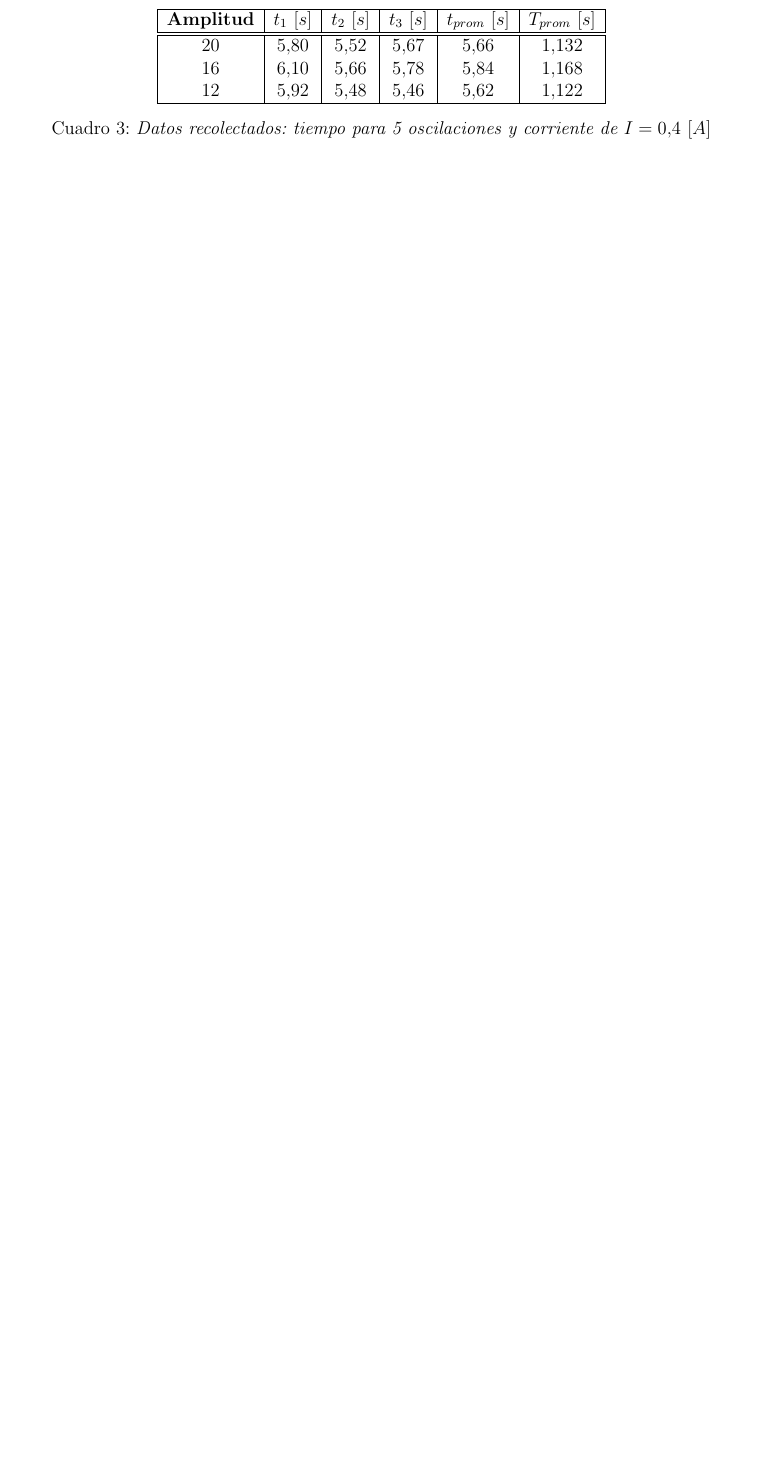
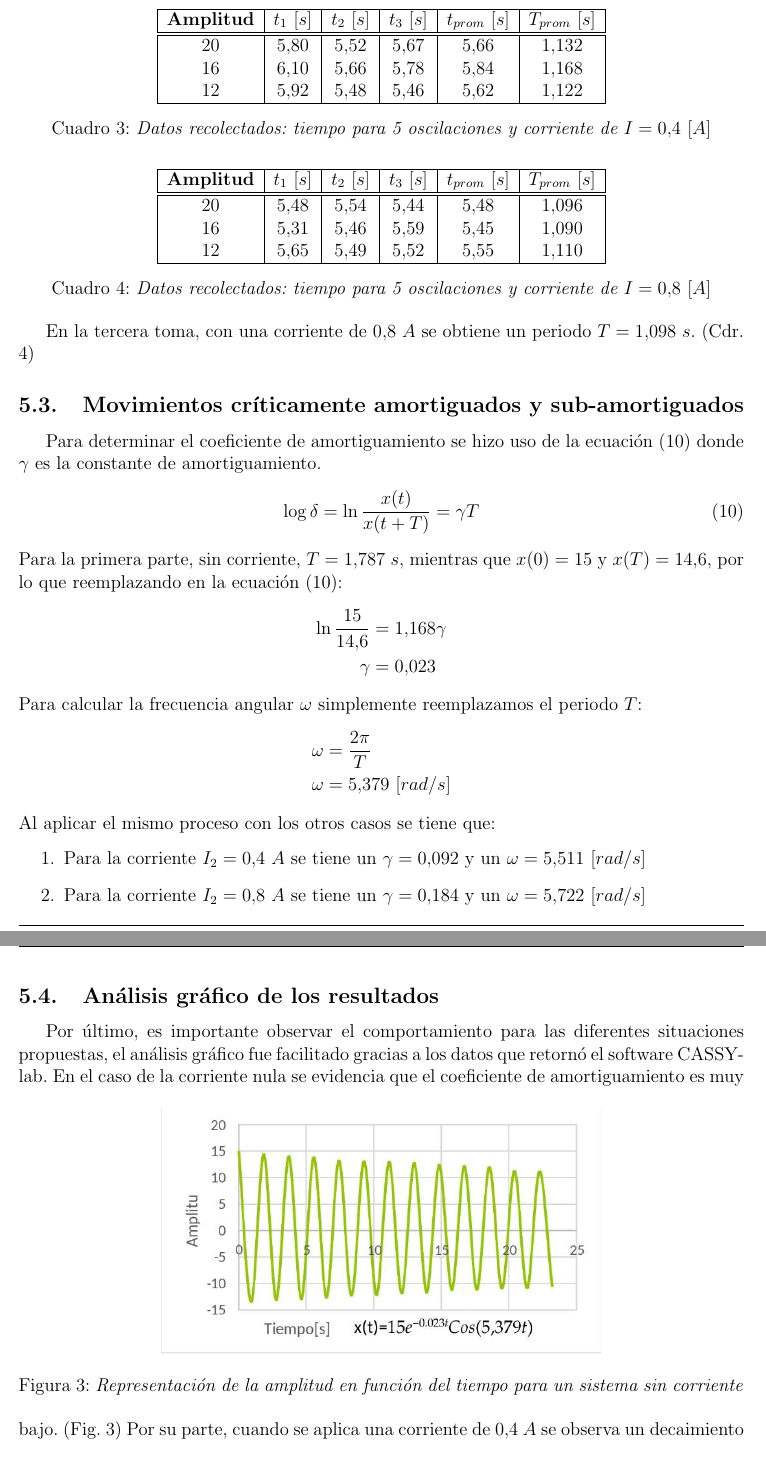
Before and after one commit to NeoMixlax/PhysicsIII-LabReports, a LaTeX document (report3/main.tex): part of page 10 of 10 before the commit and two parts of pages 10 and 11 of 13 after it, the two joined at a grey line, cut so that both start at the same text, the shorter picture padded with empty space. Compiled offline with pdfLaTeX.

Commit message:
Adding last half for data section

```diff
--- a/report3/main.tex
+++ b/report3/main.tex
@@ -241,3 +241,48 @@ Mediante los datos registrados de la oscilación sin ninguna corriente (Cdr. \re
     \label{Table 3}
 \end{table}
 Para el segundo caso, con una corriente de $0.4\ A$ se estimó un periodo de $T=1.140\ [s]$. (Cdr. \ref{Table 3})
+\newpage
+\begin{table}[ht]
+    \centering
+    \begin{tabular}{|c|c|c|c|c|c|}
+        \hline
+        \textbf{Amplitud} & $t_1 \ [s]$ & $t_2 \ [s]$ & $t_3\ [s]$ & $t_{prom}\ [s]$ & $T_{prom}\ [s]$\\
+        \hline\hline
+        $20$ & $5.48$ & $5.54$ & $5.44$ & $5.48$ & $1.096$\\
+        $16$ & $5.31$ & $5.46$ & $5.59$ & $5.45$ & $1.090$\\
+        $12$ & $5.65$ & $5.49$ & $5.52$ & $5.55$ & $1.110$\\
+        \hline
+    \end{tabular}
+    \caption{\textit{Datos recolectados: tiempo para 5 oscilaciones y corriente de $I=0.8\ [A]$}}
+    \label{Table 4}
+\end{table}
+En la tercera toma, con una corriente de $0.8\ A$ se obtiene un periodo $T=1.098\ s$. (Cdr. \ref{Table 4})
+\subsection{Movimientos críticamente amortiguados y sub-amortiguados}
+Para determinar el coeficiente de amortiguamiento se hizo uso de la ecuación \eqref{eq:amorti} donde $\gamma$ es la constante de amortiguamiento.
+\begin{equation}\label{eq:amorti}
+    \log{\delta}=\ln{\frac{x(t)}{x(t+T)}}=\gamma T
+\end{equation}
+Para la primera parte, sin corriente, $T=1.787\ s$, mientras que $x(0)=15$ y $x(T)=14.6$, por lo que reemplazando en la ecuación \eqref{eq:amorti}:
+\begin{align*}
+    \ln{\frac{15}{14.6}}&=1.168\gamma\\
+    \gamma&=0.023
+\end{align*}
+Para calcular la frecuencia angular $\omega$ simplemente reemplazamos el periodo $T$:
+\begin{align*}
+    \omega&=\frac{2\pi}{T}\\
+    \omega&=5.379\ [rad/s]
+\end{align*}
+Al aplicar el mismo proceso con los otros casos se tiene que:
+\begin{enumerate}
+    \item Para la corriente $I_2=0.4\ A$ se tiene un $\gamma=0.092$ y un $\omega=5.511\ [rad/s]$
+    \item Para la corriente $I_2=0.8\ A$ se tiene un $\gamma=0.184$ y un $\omega=5.722\ [rad/s]$
+\end{enumerate}
+\subsection{Análisis gráfico de los resultados}
+Por último, es importante observar el comportamiento para las diferentes situaciones propuestas, el análisis gráfico fue facilitado gracias a los datos que retornó el software CASSY-lab.
+\begin{figure}[ht]
+    \centering
+    \includegraphics[width=10cm]{images/no-current.png}
+    \caption{\textit{Representación de la amplitud en función del tiempo para un sistema sin corriente}}
+    \label{fig:no-current}
+\end{figure}
+En el caso de la corriente nula se evidencia que el coeficiente de amortiguamiento es muy bajo. (Fig. \ref{fig:no-current})
@@ -243,0 +293,3 @@ Para el segundo caso, con una corriente de $0.4\ A$ se estimó un periodo de $T=
+    \label{fig:04-current}
+\end{figure}
+Por su parte, cuando se aplica una corriente de $0.4\ A$ se observa un decaimiento en la amplitud notablemente mayor. (Fig. \ref{fig:04-current})
@@ -243,0 +302 @@ Para el segundo caso, con una corriente de $0.4\ A$ se estimó un periodo de $T=
+Mientras que para una corriente de $0.8\ A$ el movimiento se acerca rápidamente a mantenerse estable con valores de amplitud cercanos a $0$. (\ref{fig:08-current})\par
```
Also changed, not shown: report3/main.tex (35 more changed lines).
